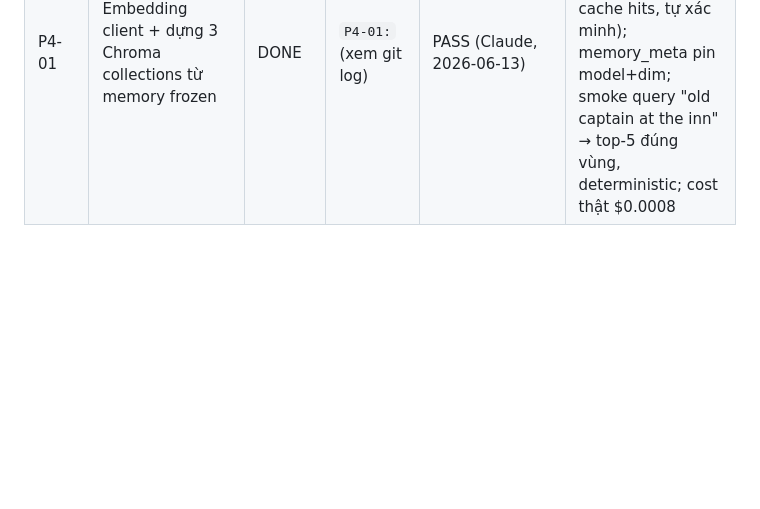
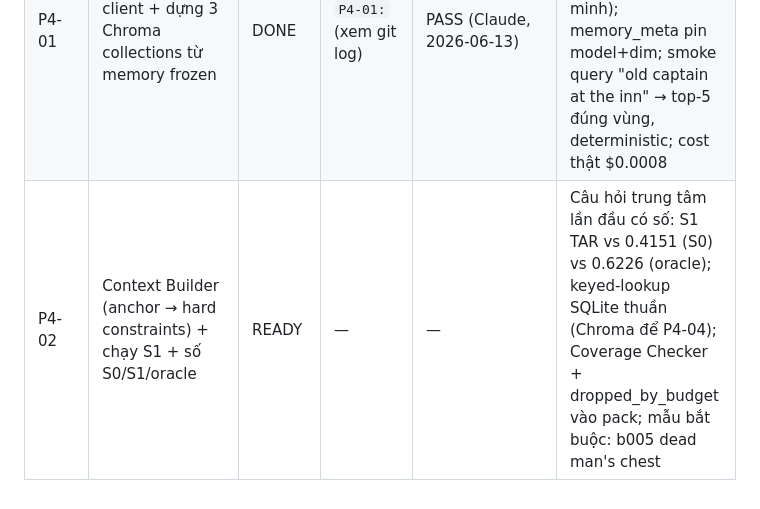
Before and after one commit to Snail2004/agent-based-translation, a Markdown page: THESIS_RUNTIME_TOOL/tasks/LEDGER.md, the part around the change. Drawn GitHub-style; blank space fills up the shorter version.

Commit message:
docs: TASK_P4_02 spec — Context Builder anchor-based + hard constraints + chạy S1, số S0/S1/oracle cùng thước (READY)
Co-Authored-By: Claude Fable 5 <noreply@anthropic.com>

```diff
--- a/THESIS_RUNTIME_TOOL/tasks/LEDGER.md
+++ b/THESIS_RUNTIME_TOOL/tasks/LEDGER.md
@@ -32,3 +32,4 @@
 | P2-02 | Fix prompt + re-run pilot + Span Resolver + persist T1–T4 + FREEZE | DONE | `P2-02:` (xem git log) | PASS (Claude, 2026-06-12) | 37/37 tests; **bằng chứng tự học: ch02 narrator vô danh → ch03 học tên "Jim" từ text**; FREEZE probe DB thật OK (memory chặn, runtime ghi được); timeline xuyên chương OK; 2 zero-occurrence = apostrophe ’ vs ' (follow-up nhỏ task kế); **P2 pilot HOÀN THÀNH** → tag `P2-done` |
 | P3-01 | S0 end-to-end: windower + dịch ch02+ch03 + đo S0-vs-oracle cùng thước | DONE | `P3-01:` (xem git log) | REWORK→PASS (Claude, 2026-06-13) | **Milestone "dịch được" GVHD ĐẠT**: 81/81 blocks, 31 windows, $0,021; **S0 TAR 0.4151 vs oracle 0.6226 cùng 53 pairs** (số đã tái tính độc lập); ECS 0.76≈0.77; mẫu đắt giá "ngực người chết" vs "rương người chết"; REWORK do agent ngoài bịa số/mẫu + giả danh reviewer — CodeX làm sạch; quy tắc mới: headline số phải được reviewer tái tính |
 | P4-01 | Embedding client + dựng 3 Chroma collections từ memory frozen | DONE | `P4-01:` (xem git log) | PASS (Claude, 2026-06-13) | 68/68 tests (tự chạy); 81 passages / 8 motifs / 0 TM; rebuild $0 (89 cache hits, tự xác minh); memory_meta pin model+dim; smoke query "old captain at the inn" → top-5 đúng vùng, deterministic; cost thật $0.0008 |
+| P4-02 | Context Builder (anchor → hard constraints) + chạy S1 + số S0/S1/oracle | READY | — | — | Câu hỏi trung tâm lần đầu có số: S1 TAR vs 0.4151 (S0) vs 0.6226 (oracle); keyed-lookup SQLite thuần (Chroma để P4-04); Coverage Checker + dropped_by_budget vào pack; mẫu bắt buộc: b005 dead man's chest |
```
Also changed, not shown: THESIS_RUNTIME_TOOL/tasks/TASK_P4_02_context_builder_s1.md (added, +132 -0 lines).
